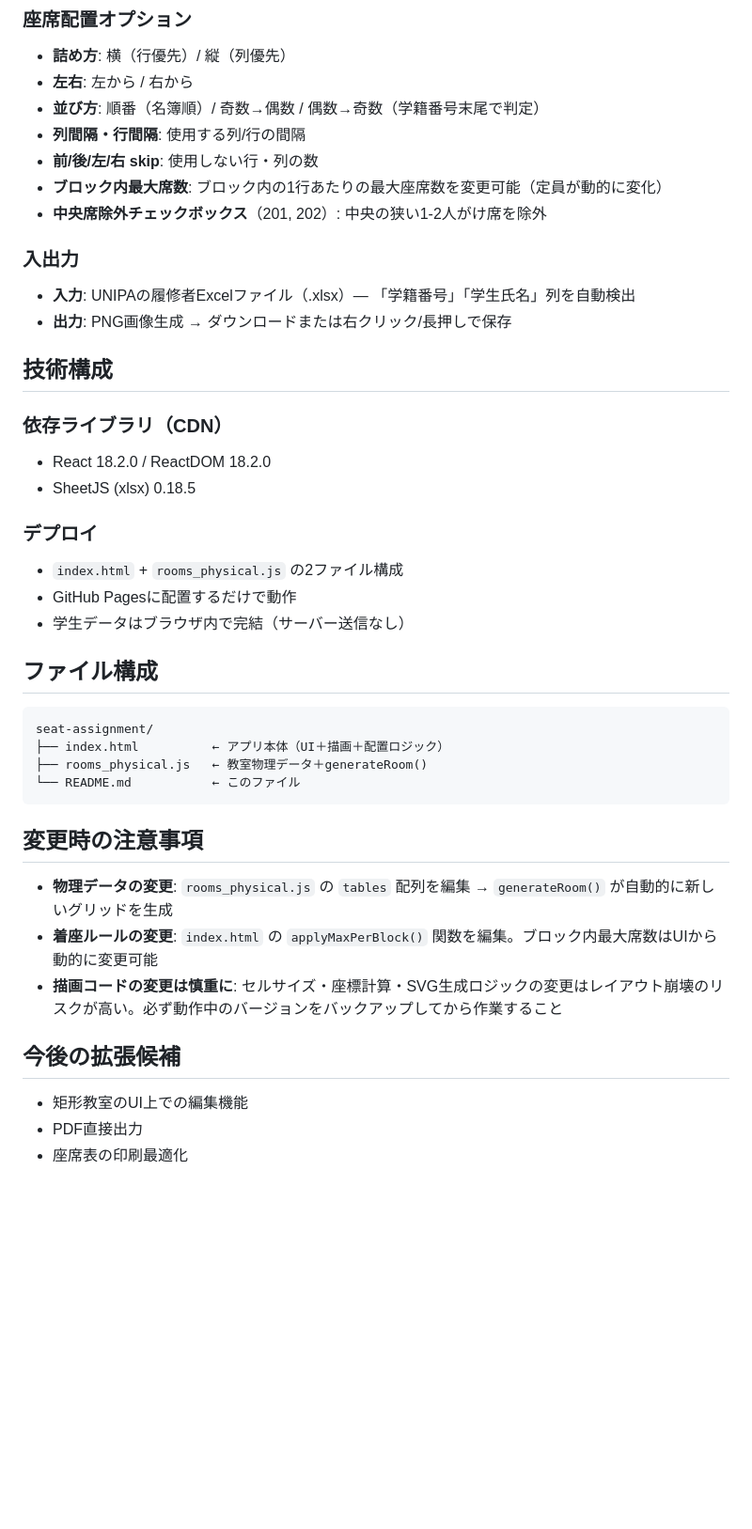
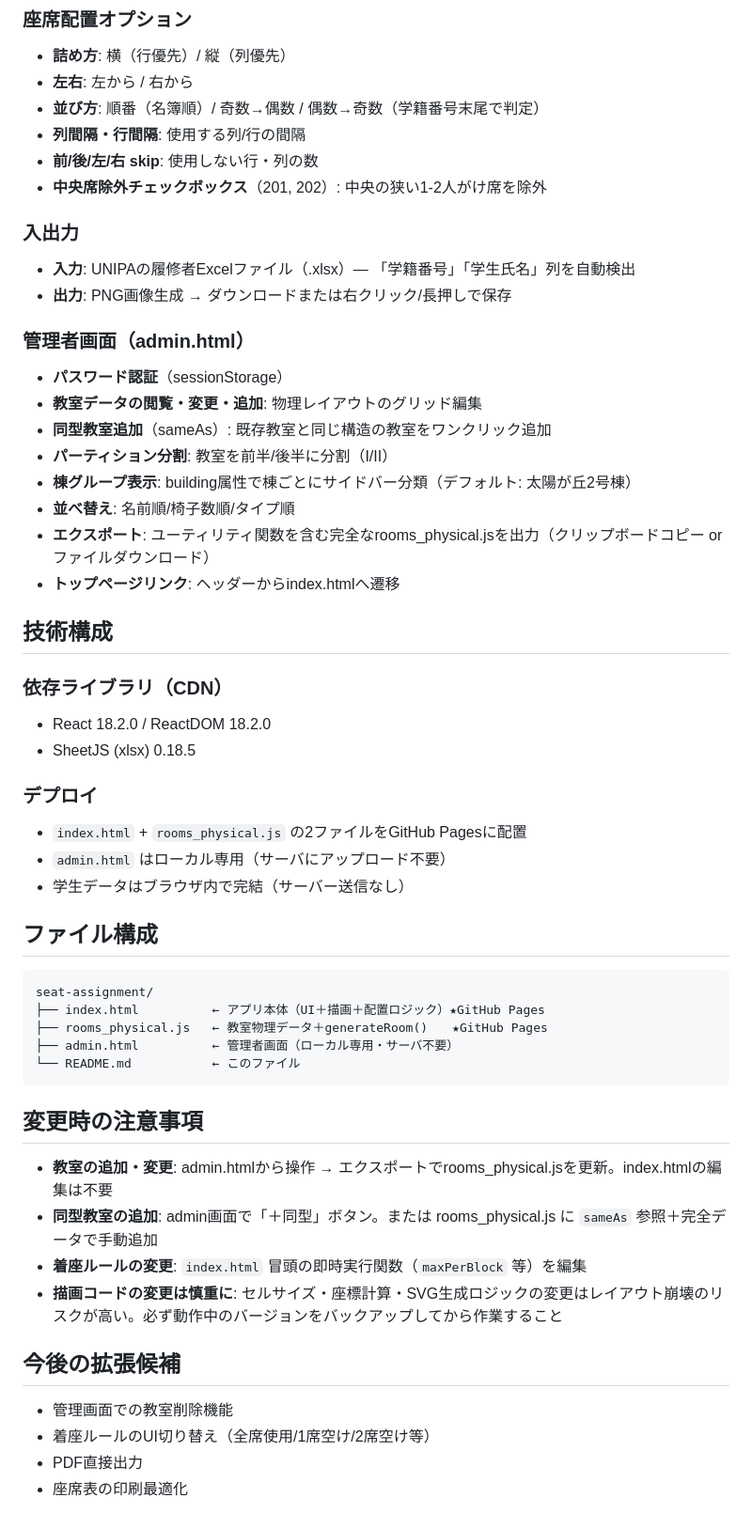
Before and after one commit to ke-yamamoto-hokuriku/seat-assignment, a Markdown page: README.md, the part around one of its changes. Shown at 94% size. Drawn GitHub-style; blank space fills up the shorter version.

````diff
--- a/README.md
+++ b/README.md
@@ -75,12 +90,21 @@ GitHub Pages: `https://ke-yamamoto-hokuriku.github.io/seat-assignment/`
 - **並び方**: 順番（名簿順）/ 奇数→偶数 / 偶数→奇数（学籍番号末尾で判定）
 - **列間隔・行間隔**: 使用する列/行の間隔
 - **前/後/左/右 skip**: 使用しない行・列の数
-- **ブロック内最大席数**: ブロック内の1行あたりの最大座席数を変更可能（定員が動的に変化）
 - **中央席除外チェックボックス**（201, 202）: 中央の狭い1-2人がけ席を除外
 
 ### 入出力
 - **入力**: UNIPAの履修者Excelファイル（.xlsx）— 「学籍番号」「学生氏名」列を自動検出
 - **出力**: PNG画像生成 → ダウンロードまたは右クリック/長押しで保存
+
+### 管理者画面（admin.html）
+- **パスワード認証**（sessionStorage）
+- **教室データの閲覧・変更・追加**: 物理レイアウトのグリッド編集
+- **同型教室追加**（sameAs）: 既存教室と同じ構造の教室をワンクリック追加
+- **パーティション分割**: 教室を前半/後半に分割（I/II）
+- **棟グループ表示**: building属性で棟ごとにサイドバー分類（デフォルト: 太陽が丘2号棟）
+- **並べ替え**: 名前順/椅子数順/タイプ順
+- **エクスポート**: ユーティリティ関数を含む完全なrooms_physical.jsを出力（クリップボードコピー or ファイルダウンロード）
+- **トップページリンク**: ヘッダーからindex.htmlへ遷移
 
 ## 技術構成
 
@@ -89,24 +113,27 @@ GitHub Pages: `https://ke-yamamoto-hokuriku.github.io/seat-assignment/`
 - SheetJS (xlsx) 0.18.5
 
 ### デプロイ
-- `index.html` + `rooms_physical.js` の2ファイル構成
-- GitHub Pagesに配置するだけで動作
+- `index.html` + `rooms_physical.js` の2ファイルをGitHub Pagesに配置
+- `admin.html` はローカル専用（サーバにアップロード不要）
 - 学生データはブラウザ内で完結（サーバー送信なし）
 
 ## ファイル構成
 ```
 seat-assignment/
-├── index.html          ← アプリ本体（UI＋描画＋配置ロジック）
-├── rooms_physical.js   ← 教室物理データ＋generateRoom()
+├── index.html          ← アプリ本体（UI＋描画＋配置ロジック）★GitHub Pages
+├── rooms_physical.js   ← 教室物理データ＋generateRoom()　　★GitHub Pages
+├── admin.html          ← 管理者画面（ローカル専用・サーバ不要）
 └── README.md           ← このファイル
 ```
 
 ## 変更時の注意事項
-- **物理データの変更**: `rooms_physical.js` の `tables` 配列を編集 → `generateRoom()` が自動的に新しいグリッドを生成
-- **着座ルールの変更**: `index.html` の `applyMaxPerBlock()` 関数を編集。ブロック内最大席数はUIから動的に変更可能
+- **教室の追加・変更**: admin.htmlから操作 → エクスポートでrooms_physical.jsを更新。index.htmlの編集は不要
+- **同型教室の追加**: admin画面で「＋同型」ボタン。または rooms_physical.js に `sameAs` 参照＋完全データで手動追加
+- **着座ルールの変更**: `index.html` 冒頭の即時実行関数（`maxPerBlock` 等）を編集
 - **描画コードの変更は慎重に**: セルサイズ・座標計算・SVG生成ロジックの変更はレイアウト崩壊のリスクが高い。必ず動作中のバージョンをバックアップしてから作業すること
 
 ## 今後の拡張候補
-- 矩形教室のUI上での編集機能
+- 管理画面での教室削除機能
+- 着座ルールのUI切り替え（全席使用/1席空け/2席空け等）
 - PDF直接出力
 - 座席表の印刷最適化
````
Also changed, not shown: other parts of README.md (+26 -11 lines).
